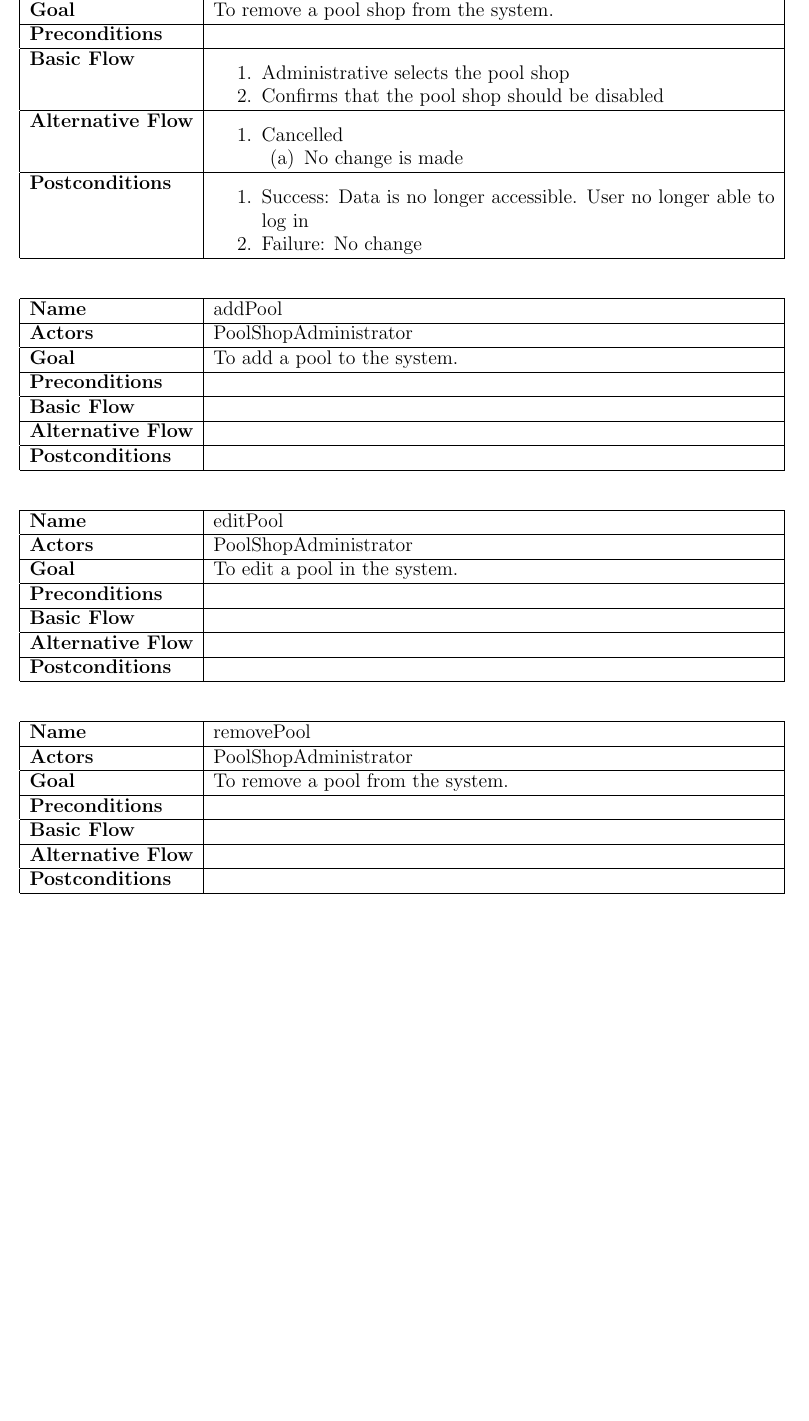
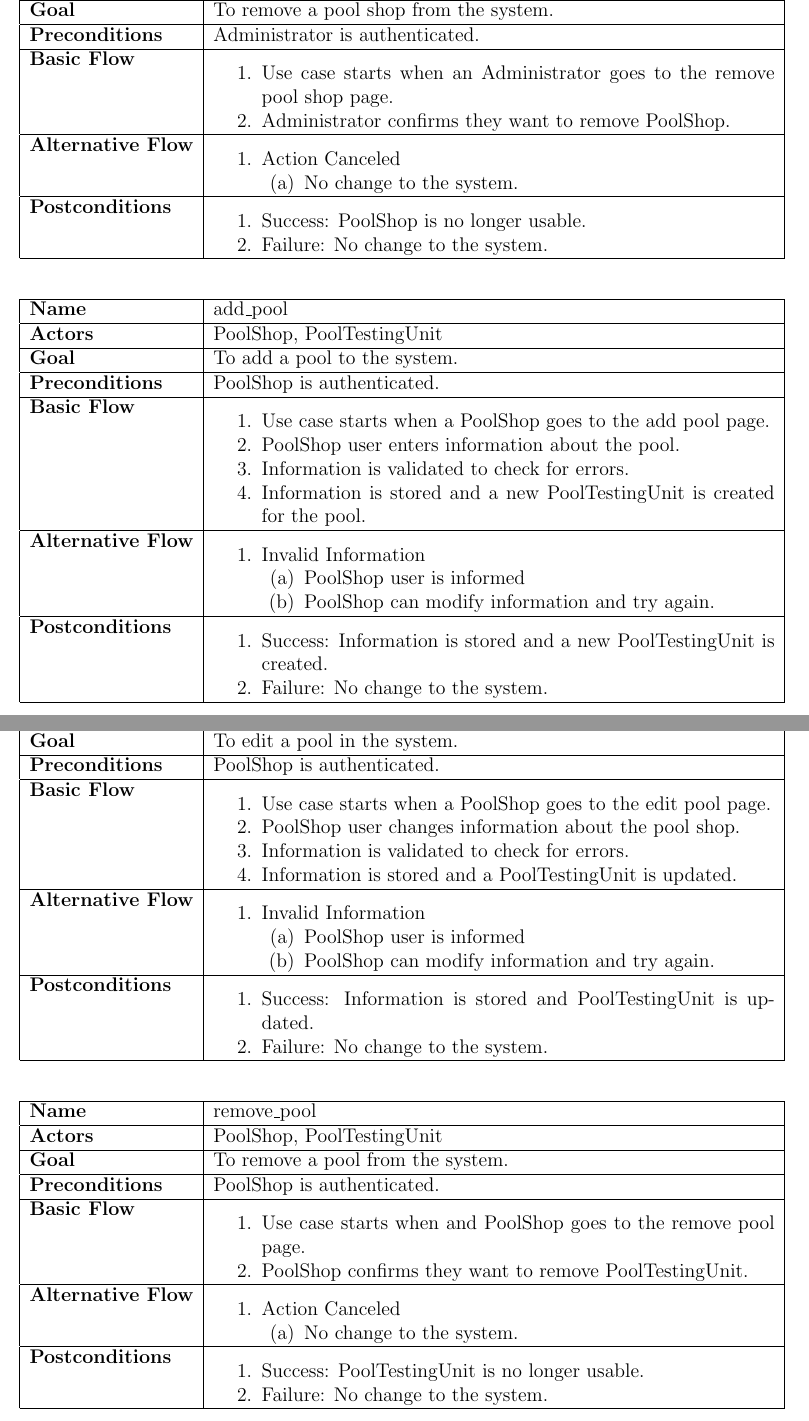
Before and after one commit to mpomery/CITS4401, a LaTeX document (Report/Report.tex, which reads Report/chapters/usecasediagrams.tex): part of page 6 of 14 before the commit and two parts of pages 6 and 7 of 15 after it, the two joined at a grey line, cut so that both start at the same text, the shorter picture padded with empty space. Compiled offline with pdfLaTeX.

Commit message:
Update use case diagram tables

```diff
--- a/Report/chapters/usecasediagrams.tex
+++ b/Report/chapters/usecasediagrams.tex
@@ -120 +119,2 @@
 {To add a pool shop to the system.}
+{Administrator is authenticated.}
@@ -122,2 +121,6 @@
 {
 \begin{enumerate}
+\item Use case starts when an Administrator goes to the add pool shop page.
+\item Administrator user enters information about the pool shop.
+\item Information is validated to check for errors.
+\item Information is stored and a new PoolShop is created.
@@ -143,18 +130,16 @@ Failure: User is given achance to modify data}
 \begin{enumerate}
 \item Invalid Information
 \begin{enumerate}
-\item Error displayed and user is able to re-enter
+\item Administrator user is informed
+\item Administrator can modify information and try again.
 \end{enumerate}
 \end{enumerate}
 }
 {
 \begin{enumerate}
-\item Success: Data is stored and can be retieved later
-\item Failure: User is given achance to modify data
+\item Success: Information is stored and a new PoolShop is created.
+\item Failure: No change to the system.
 \end{enumerate}
 }
 
 \usecase
-{removePoolShop}
-{Administrator}
-{To remove a pool shop from the system.}
@@ -162,46 +149,134 @@ Failure: User is given achance to modify data}
+{Administrator is authenticated.}
 {
 \begin{enumerate}
-\item Administrative selects the pool shop
-\item Confirms that the pool shop should be disabled
-\end{enumerate}}
+\item Use case starts when an Administrator goes to the edit pool shop page.
+\item Administrator user changes information about the pool shop.
+\item Information is validated to check for errors.
+\item Information is stored and a PoolShop is updated.
+\end{enumerate}
+}
 {
 \begin{enumerate}
-\item Cancelled
+\item Invalid Information
 \begin{enumerate}
-\item No change is made
+\item Administrator user is informed
+\item Administrator can modify information and try again.
 \end{enumerate}
 \end{enumerate}
 }
 {
 \begin{enumerate}
-\item Success: Data is no longer accessible. User no longer able to log in
-\item Failure: No change
+\item Success: Information is stored and PoolShop is updated.
+\item Failure: No change to the system.
 \end{enumerate}
 }
 
 \usecase
-{addPool}
-{PoolShopAdministrator}
-{To add a pool to the system.}
-{}
-{}
-{}
-{}
+{remove\_pool\_shop}
+{Administrator, PoolShop}
+{To remove a pool shop from the system.}
+{Administrator is authenticated.}
+{
+\begin{enumerate}
+\item Use case starts when an Administrator goes to the remove pool shop page.
+\item Administrator confirms they want to remove PoolShop.
+\end{enumerate}
+}
+{
+\begin{enumerate}
+\item Action Canceled
+\begin{enumerate}
+\item No change to the system.
+\end{enumerate}
+\end{enumerate}
+}
+{
+\begin{enumerate}
+\item Success: PoolShop is no longer usable.
+\item Failure: No change to the system.
+\end{enumerate}
+}
 
 \usecase
-{editPool}
-{PoolShopAdministrator}
-{To edit a pool in the system.}
-{}
-{}
-{}
-{}
+{add\_pool}
+{PoolShop, PoolTestingUnit}
+{To add a pool to the system.}
+{PoolShop is authenticated.}
+{
+\begin{enumerate}
+\item Use case starts when a PoolShop goes to the add pool page.
+\item PoolShop user enters information about the pool.
+\item Information is validated to check for errors.
+\item Information is stored and a new PoolTestingUnit is created for the pool.
+\end{enumerate}
+}
+{
+\begin{enumerate}
+\item Invalid Information
+\begin{enumerate}
+\item PoolShop user is informed
+\item PoolShop can modify information and try again.
+\end{enumerate}
+\end{enumerate}
+}
+{
+\begin{enumerate}
+\item Success: Information is stored and a new PoolTestingUnit is created.
+\item Failure: No change to the system.
+\end{enumerate}
+}
 
 \usecase
-{removePool}
-{PoolShopAdministrator}
+{edit\_pool}
+{PoolShop, PoolTestingUnit}
+{To edit a pool in the system.}
+{PoolShop is authenticated.}
+{
+\begin{enumerate}
+\item Use case starts when a PoolShop goes to the edit pool page.
+\item PoolShop user changes information about the pool shop.
+\item Information is validated to check for errors.
+\item Information is stored and a PoolTestingUnit is updated.
+\end{enumerate}
+}
+{
+\begin{enumerate}
+\item Invalid Information
+\begin{enumerate}
+\item PoolShop user is informed
+\item PoolShop can modify information and try again.
+\end{enumerate}
+\end{enumerate}
+}
+{
+\begin{enumerate}
+\item Success: Information is stored and PoolTestingUnit is updated.
+\item Failure: No change to the system.
+\end{enumerate}
+}
+
+\usecase
+{remove\_pool}
+{PoolShop, PoolTestingUnit}
 {To remove a pool from the system.}
-{}
-{}
-{}
-{}
+{PoolShop is authenticated.}
+{
+\begin{enumerate}
+\item Use case starts when and PoolShop goes to the remove pool page.
+\item PoolShop confirms they want to remove PoolTestingUnit.
+\end{enumerate}
+}
+{
+\begin{enumerate}
+\item Action Canceled
+\begin{enumerate}
+\item No change to the system.
+\end{enumerate}
+\end{enumerate}
+}
+{
+\begin{enumerate}
+\item Success: PoolTestingUnit is no longer usable.
+\item Failure: No change to the system.
+\end{enumerate}
+}
```
Also changed, not shown: Report/chapters/designconstraints.tex (+2 -0 lines), Report/Report.pdf, Report/chapters/usecasediagrams.tex (114 more changed lines).
